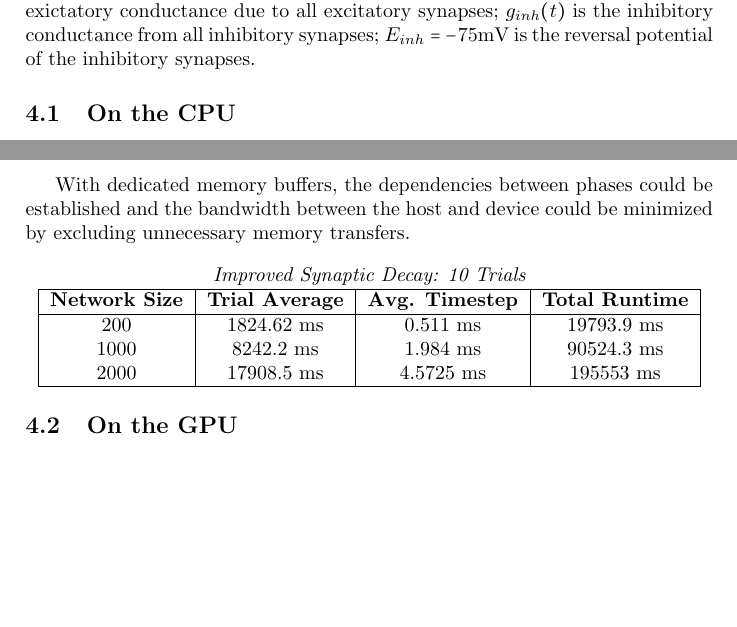
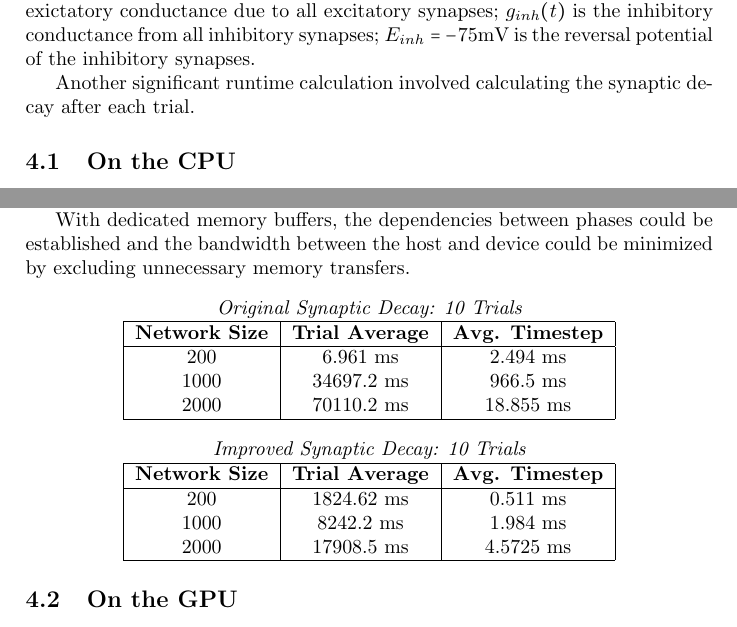
Before and after one commit to sskiswani/SynGPU, a LaTeX paper (rpt/report.tex): two parts of pages 3 and 4 of 7, joined at a grey line, cut so that both start at the same text, the shorter picture padded with empty space. Compiled offline with pdfLaTeX.

Commit message:
added timings

```diff
--- a/rpt/report.tex
+++ b/rpt/report.tex
@@ -89,6 +89,9 @@ $$\tau_m\frac{dV_m(t)}{dt} = (E_l - V_m) - g_{exc}(t)V_m(t)+g_{inh}(t)(E_{inh}-V
 
 Where $\tau_m = 20$ms is the membrane time constant; $V_m$ is the membrane potential in millivolts, $E_l = -85$mV is the leak reversal potential; $g_{exc}(t)$ is the exictatory conductance due to all excitatory synapses; $g_{inh}(t)$ is the inhibitory conductance from all inhibitory synapses; $E_{inh} = -75$mV is the reversal potential of the inhibitory synapses.
 
+
+Another significant runtime calculation involved calculating the synaptic decay after each trial.
+
 %%%%%%%%%%%%%%%%%%%%%%%%%%%%%%%%%%
 
 \subsection{On the CPU}
@@ -101,13 +104,27 @@ With dedicated memory buffers, the dependencies between phases could be establis
 \begin{center}
 \begin{tabular}{ | c | c | c | c | }
 	%\hline
-	\multicolumn{4}{ c }{\it Improved Synaptic Decay: 10 Trials}\\
+	\multicolumn{3}{ c }{\it Original Synaptic Decay: 10 Trials}\\
 	\hline
-	{\bf Network Size} & {\bf Trial Average} & {\bf Avg. Timestep} & {\bf Total Runtime} \\
+	{\bf Network Size} & {\bf Trial Average} & {\bf Avg. Timestep}\\
 	\hline
-	200 & 1824.62 ms & 0.511 ms & 19793.9 ms\\
-	1000 & 8242.2 ms & 1.984 ms & 90524.3 ms\\
-	2000 & 17908.5 ms & 4.5725 ms & 195553 ms\\
+	200 	& 6.961 ms 		& 2.494 ms \\
+	1000 	& $34697.2$ ms 	& 966.5 ms\\
+	2000 	& $70110.2$ ms 	& 18.855 ms\\
+	\hline
+\end{tabular}
+\end{center}
+
+\begin{center}
+\begin{tabular}{ | c | c | c | c | }
+	%\hline
+	\multicolumn{3}{ c }{\it Improved Synaptic Decay: 10 Trials}\\
+	\hline
+	{\bf Network Size} & {\bf Trial Average} & {\bf Avg. Timestep}\\
+	\hline
+	200 & 1824.62 ms & 0.511 ms\\
+	1000 & 8242.2 ms & 1.984 ms\\
+	2000 & 17908.5 ms & 4.5725 ms\\
 	\hline
 \end{tabular}
 \end{center}
```
Also changed, not shown: rpt/report.pdf.
